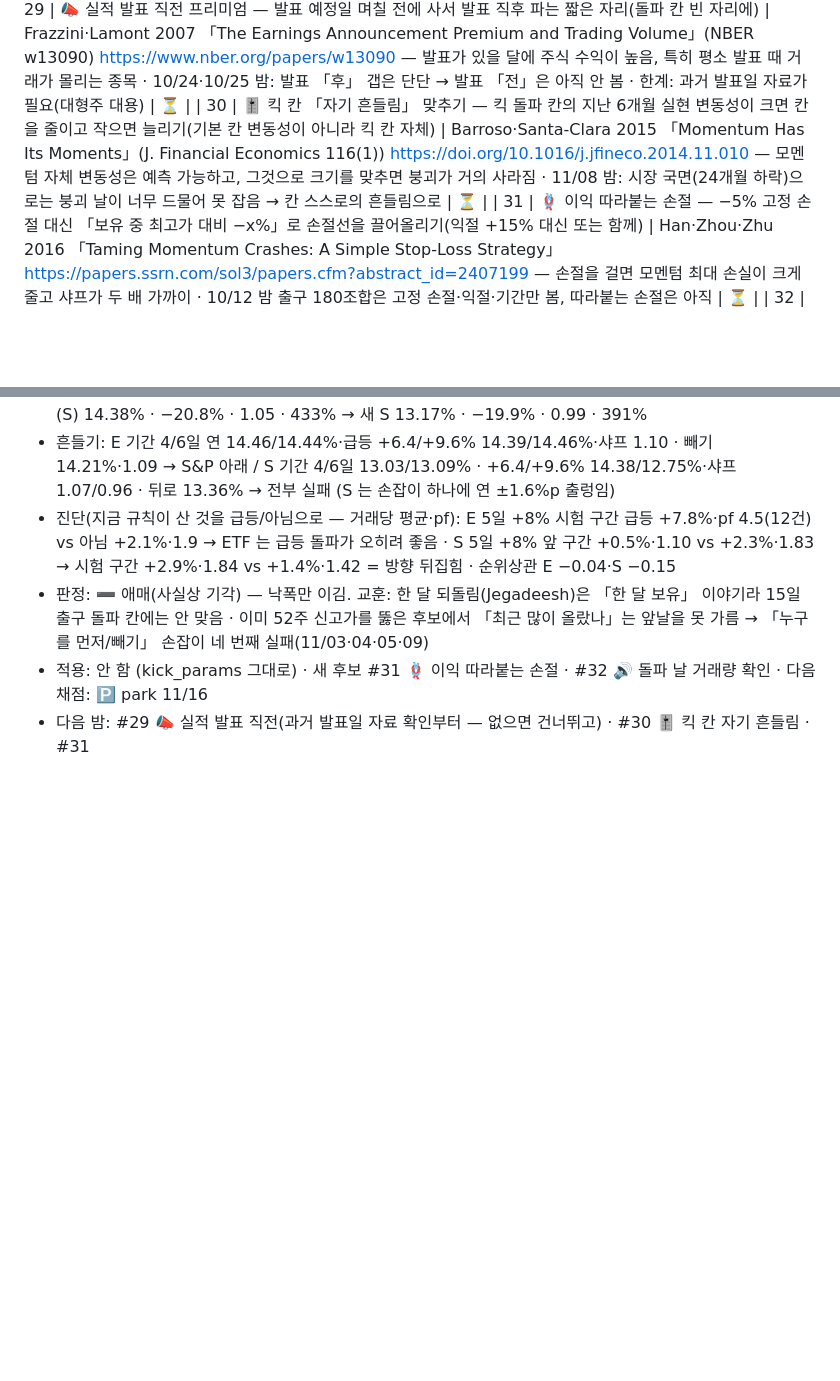
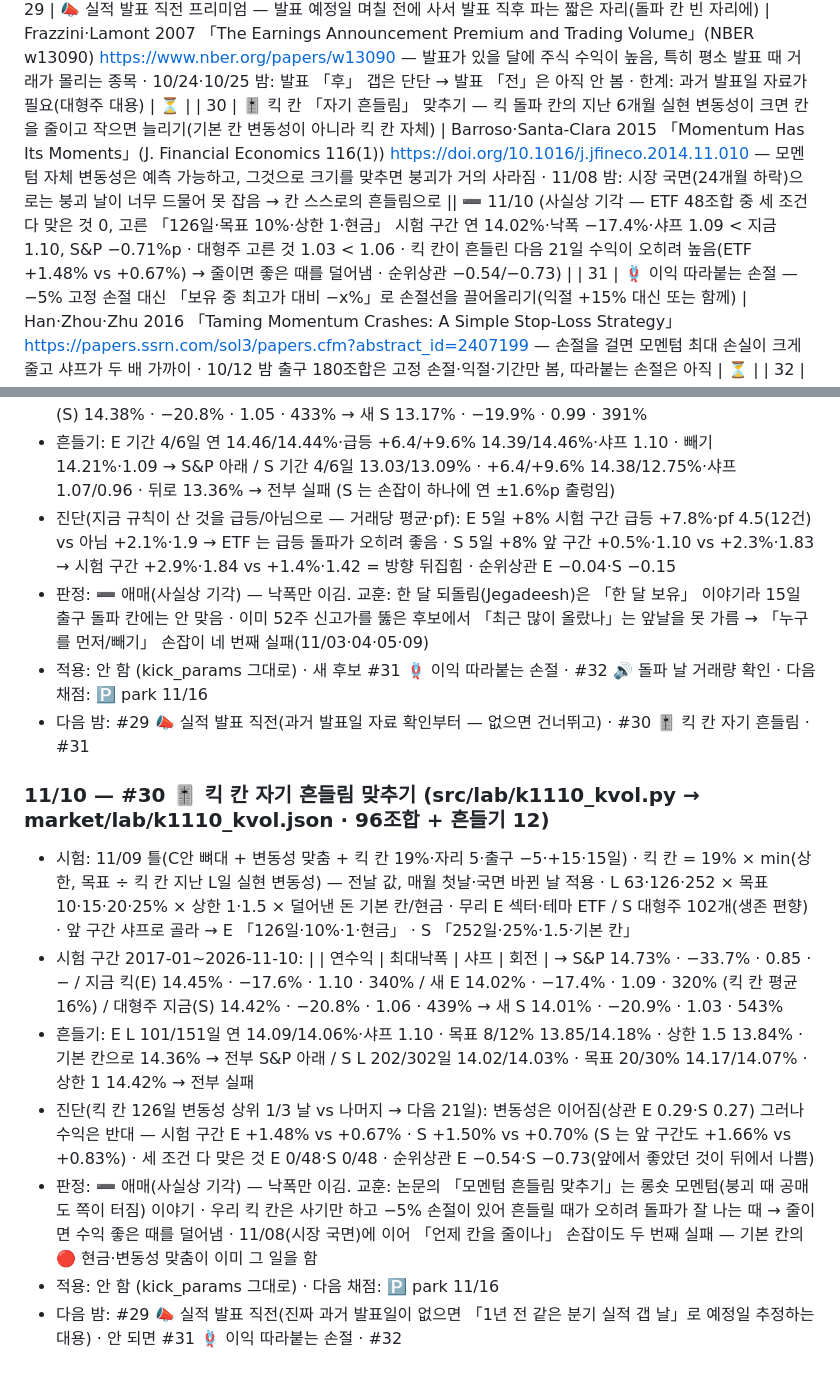
Before and after one commit to chkchp0702-spec/market-strategy-report, a Markdown page: brain/kick_lab.md, 2 parts joined by grey strips. Rendered like a GitHub page; blank space fills up the shorter version.

Commit message:
🌙 킥 밤 연구 11/10: 킥 칸 자기 흔들림 맞추기 — 애매(사실상 기각)
Co-Authored-By: Claude Opus 5.5 <noreply@anthropic.com>
Claude-Session: https://claude.ai/code/session_01FBmfyWSAcrwiuuptVXVeJx

```diff
--- a/brain/kick_lab.md
+++ b/brain/kick_lab.md
@@ -35,7 +35,7 @@
 | 27 | 💥 모멘텀 붕괴 막기 — 시장이 2년 하락 뒤 급반등하는 구간(지난 24개월 S&P −, 최근 변동성 큼)에는 킥 돌파 칸을 줄이고 기본 칸으로 | Daniel·Moskowitz 2016 「Momentum Crashes」(J. Financial Economics 122(2)) https://doi.org/10.1016/j.jfineco.2015.12.002 — 모멘텀 손실은 하락장 뒤 반등기에 몰림(2009·2020 같은 때) · 10/13 #3 200일선 필터는 「하락 중」만 봄, 이건 「하락 뒤 반등」 | ➖ 11/08 (사실상 기각 — 위험 구간에 킥 칸이 기본 칸보다 하루 −4~−87bp 로 정말 약하지만, 2017~ 에 그런 날이 11~316일뿐 · ETF 32조합 중 지금 샤프 1.09 넘은 것 0, 고른 「24개월·변동성 조건 없음·칸 0」 연 14.33% = 지금 14.29% · 대형주 고른 것 샤프 1.06 > 1.05 지만 S&P −0.16%p · 순위상관 0.22/0.04) |
 | 28 | ↩️ 단기 되돌림 거르기 — 돌파 후보 중 최근 5거래일에 이미 크게(+x%) 오른 것은 빼거나 뒤로(추격 매수 피하기) | Jegadeesh 1990 「Evidence of Predictable Behavior of Security Returns」(J. Finance 45(3)) https://doi.org/10.1111/j.1540-6261.1990.tb05110.x — 지난 한 달 많이 오른 종목은 다음 달 되돌림 · 실제 킥 장부 닫힌 8건 모두 손절(표본 부족) · 11/03·11/04 밤: 「누구를 고르나」 순서 바꾸기 중 단기 급등 여부는 아직 안 봄 | ➖ 11/09 (사실상 기각 — 24조합 중 세 조건 다 맞은 것 E 0·S 0 · 고른 E 「5일 +8%·뒤로」 연 14.36%·샤프 1.09 = 지금 14.42%·1.10 · S 「5일 +8%·빼기」 13.17%·0.99 < 지금 14.38%·1.05 · 대형주는 급등 후보가 앞 구간에선 나빴는데(pf 1.10 vs 1.83) 시험 구간에선 오히려 좋음(pf 1.84 vs 1.42) — 방향이 뒤집힘) |
 | 29 | 📣 실적 발표 직전 프리미엄 — 발표 예정일 며칠 전에 사서 발표 직후 파는 짧은 자리(돌파 칸 빈 자리에) | Frazzini·Lamont 2007 「The Earnings Announcement Premium and Trading Volume」(NBER w13090) https://www.nber.org/papers/w13090 — 발표가 있을 달에 주식 수익이 높음, 특히 평소 발표 때 거래가 몰리는 종목 · 10/24·10/25 밤: 발표 「후」 갭은 단단 → 발표 「전」은 아직 안 봄 · 한계: 과거 발표일 자료가 필요(대형주 대용) | ⏳ |
-| 30 | 🎚️ 킥 칸 「자기 흔들림」 맞추기 — 킥 돌파 칸의 지난 6개월 실현 변동성이 크면 칸을 줄이고 작으면 늘리기(기본 칸 변동성이 아니라 킥 칸 자체) | Barroso·Santa-Clara 2015 「Momentum Has Its Moments」(J. Financial Economics 116(1)) https://doi.org/10.1016/j.jfineco.2014.11.010 — 모멘텀 자체 변동성은 예측 가능하고, 그것으로 크기를 맞추면 붕괴가 거의 사라짐 · 11/08 밤: 시장 국면(24개월 하락)으로는 붕괴 날이 너무 드물어 못 잡음 → 칸 스스로의 흔들림으로 | ⏳ |
+| 30 | 🎚️ 킥 칸 「자기 흔들림」 맞추기 — 킥 돌파 칸의 지난 6개월 실현 변동성이 크면 칸을 줄이고 작으면 늘리기(기본 칸 변동성이 아니라 킥 칸 자체) | Barroso·Santa-Clara 2015 「Momentum Has Its Moments」(J. Financial Economics 116(1)) https://doi.org/10.1016/j.jfineco.2014.11.010 — 모멘텀 자체 변동성은 예측 가능하고, 그것으로 크기를 맞추면 붕괴가 거의 사라짐 · 11/08 밤: 시장 국면(24개월 하락)으로는 붕괴 날이 너무 드물어 못 잡음 → 칸 스스로의 흔들림으로 || ➖ 11/10 (사실상 기각 — ETF 48조합 중 세 조건 다 맞은 것 0, 고른 「126일·목표 10%·상한 1·현금」 시험 구간 연 14.02%·낙폭 −17.4%·샤프 1.09 < 지금 1.10, S&P −0.71%p · 대형주 고른 것 1.03 < 1.06 · 킥 칸이 흔들린 다음 21일 수익이 오히려 높음(ETF +1.48% vs +0.67%) → 줄이면 좋은 때를 덜어냄 · 순위상관 −0.54/−0.73) |
 | 31 | 🪢 이익 따라붙는 손절 — −5% 고정 손절 대신 「보유 중 최고가 대비 −x%」로 손절선을 끌어올리기(익절 +15% 대신 또는 함께) | Han·Zhou·Zhu 2016 「Taming Momentum Crashes: A Simple Stop-Loss Strategy」 https://papers.ssrn.com/sol3/papers.cfm?abstract_id=2407199 — 손절을 걸면 모멘텀 최대 손실이 크게 줄고 샤프가 두 배 가까이 · 10/12 밤 출구 180조합은 고정 손절·익절·기간만 봄, 따라붙는 손절은 아직 | ⏳ |
 | 32 | 🔊 돌파 날 거래량 확인 — 52주 돌파 중 거래량이 20일 평균의 1.5·2배 넘는 것만(또는 먼저) | Lee·Swaminathan 2000 「Price Momentum and Trading Volume」(J. Finance 55(5)) https://doi.org/10.1111/0022-1082.00280 — 거래량이 모멘텀의 지속·되돌림을 가름 · 11/09 밤: 「최근 많이 올랐나」로는 못 가름 → 「돈이 몰렸나」로 · 한계: 실험실 시세에 거래량 칸을 더해야 함 | ⏳ |
 
@@ -258,3 +258,12 @@
 - 판정: ➖ 애매(사실상 기각) — 낙폭만 이김. 교훈: 한 달 되돌림(Jegadeesh)은 「한 달 보유」 이야기라 15일 출구 돌파 칸에는 안 맞음 · 이미 52주 신고가를 뚫은 후보에서 「최근 많이 올랐나」는 앞날을 못 가름 → 「누구를 먼저/빼기」 손잡이 네 번째 실패(11/03·04·05·09)
 - 적용: 안 함 (kick_params 그대로) · 새 후보 #31 🪢 이익 따라붙는 손절 · #32 🔊 돌파 날 거래량 확인 · 다음 채점: 🅿️ park 11/16
 - 다음 밤: #29 📣 실적 발표 직전(과거 발표일 자료 확인부터 — 없으면 건너뛰고) · #30 🎚️ 킥 칸 자기 흔들림 · #31
+
+### 11/10 — #30 🎚️ 킥 칸 자기 흔들림 맞추기 (src/lab/k1110_kvol.py → market/lab/k1110_kvol.json · 96조합 + 흔들기 12)
+- 시험: 11/09 틀(C안 뼈대 + 변동성 맞춤 + 킥 칸 19%·자리 5·출구 −5·+15·15일) · 킥 칸 = 19% × min(상한, 목표 ÷ 킥 칸 지난 L일 실현 변동성) — 전날 값, 매월 첫날·국면 바뀐 날 적용 · L 63·126·252 × 목표 10·15·20·25% × 상한 1·1.5 × 덜어낸 돈 기본 칸/현금 · 무리 E 섹터·테마 ETF / S 대형주 102개(생존 편향) · 앞 구간 샤프로 골라 → E 「126일·10%·1·현금」 · S 「252일·25%·1.5·기본 칸」
+- 시험 구간 2017-01~2026-11-10: | | 연수익 | 최대낙폭 | 샤프 | 회전 | → S&P 14.73% · −33.7% · 0.85 · − / 지금 킥(E) 14.45% · −17.6% · 1.10 · 340% / 새 E 14.02% · −17.4% · 1.09 · 320% (킥 칸 평균 16%) / 대형주 지금(S) 14.42% · −20.8% · 1.06 · 439% → 새 S 14.01% · −20.9% · 1.03 · 543%
+- 흔들기: E L 101/151일 연 14.09/14.06%·샤프 1.10 · 목표 8/12% 13.85/14.18% · 상한 1.5 13.84% · 기본 칸으로 14.36% → 전부 S&P 아래 / S L 202/302일 14.02/14.03% · 목표 20/30% 14.17/14.07% · 상한 1 14.42% → 전부 실패
+- 진단(킥 칸 126일 변동성 상위 1/3 날 vs 나머지 → 다음 21일): 변동성은 이어짐(상관 E 0.29·S 0.27) 그러나 수익은 반대 — 시험 구간 E +1.48% vs +0.67% · S +1.50% vs +0.70% (S 는 앞 구간도 +1.66% vs +0.83%) · 세 조건 다 맞은 것 E 0/48·S 0/48 · 순위상관 E −0.54·S −0.73(앞에서 좋았던 것이 뒤에서 나쁨)
+- 판정: ➖ 애매(사실상 기각) — 낙폭만 이김. 교훈: 논문의 「모멘텀 흔들림 맞추기」는 롱숏 모멘텀(붕괴 때 공매도 쪽이 터짐) 이야기 · 우리 킥 칸은 사기만 하고 −5% 손절이 있어 흔들릴 때가 오히려 돌파가 잘 나는 때 → 줄이면 수익 좋은 때를 덜어냄 · 11/08(시장 국면)에 이어 「언제 칸을 줄이나」 손잡이도 두 번째 실패 — 기본 칸의 🔴 현금·변동성 맞춤이 이미 그 일을 함
+- 적용: 안 함 (kick_params 그대로) · 다음 채점: 🅿️ park 11/16
+- 다음 밤: #29 📣 실적 발표 직전(진짜 과거 발표일이 없으면 「1년 전 같은 분기 실적 갭 날」로 예정일 추정하는 대용) · 안 되면 #31 🪢 이익 따라붙는 손절 · #32
```
